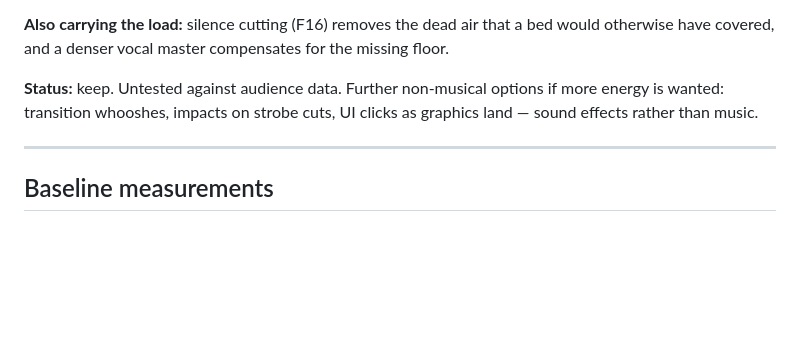
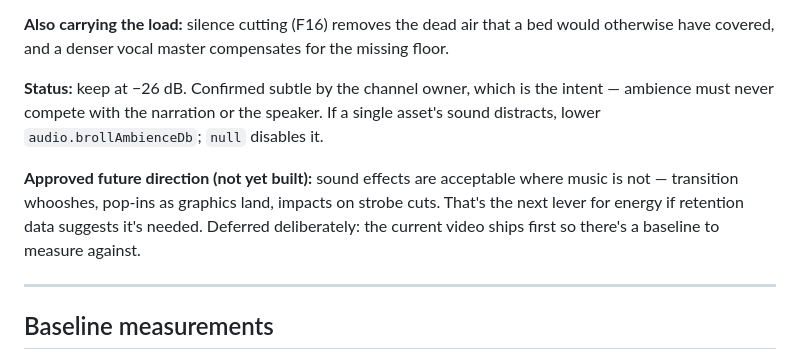
Before and after one commit to sajidmohd717/video-editor-shorts, a Markdown page: MODEL_DEV_LOG.md, the part around the change. Rendered like a GitHub page; blank space fills up the shorter version.

Commit message:
﻿Record SFX as approved future direction; lock v6 as shipped
Ambience confirmed correctly subtle at -26dB. Sound effects are
acceptable where music is not, and are the next lever for energy if
retention data suggests it is needed - deferred deliberately so this
video ships as a baseline to measure against.

Co-Authored-By: Claude Opus 5 <noreply@anthropic.com>

```diff
--- a/MODEL_DEV_LOG.md
+++ b/MODEL_DEV_LOG.md
@@ -274,9 +274,15 @@ the asset — and it is diegetic rather than musical.
 would otherwise have covered, and a denser vocal master compensates for the
 missing floor.
 
-**Status:** keep. Untested against audience data. Further non-musical options if
-more energy is wanted: transition whooshes, impacts on strobe cuts, UI clicks as
-graphics land — sound effects rather than music.
+**Status:** keep at −26 dB. Confirmed subtle by the channel owner, which is the
+intent — ambience must never compete with the narration or the speaker. If a
+single asset's sound distracts, lower `audio.brollAmbienceDb`; `null` disables it.
+
+**Approved future direction (not yet built):** sound effects are acceptable where
+music is not — transition whooshes, pop-ins as graphics land, impacts on strobe
+cuts. That's the next lever for energy if retention data suggests it's needed.
+Deferred deliberately: the current video ships first so there's a baseline to
+measure against.
 
 ---
 
```
